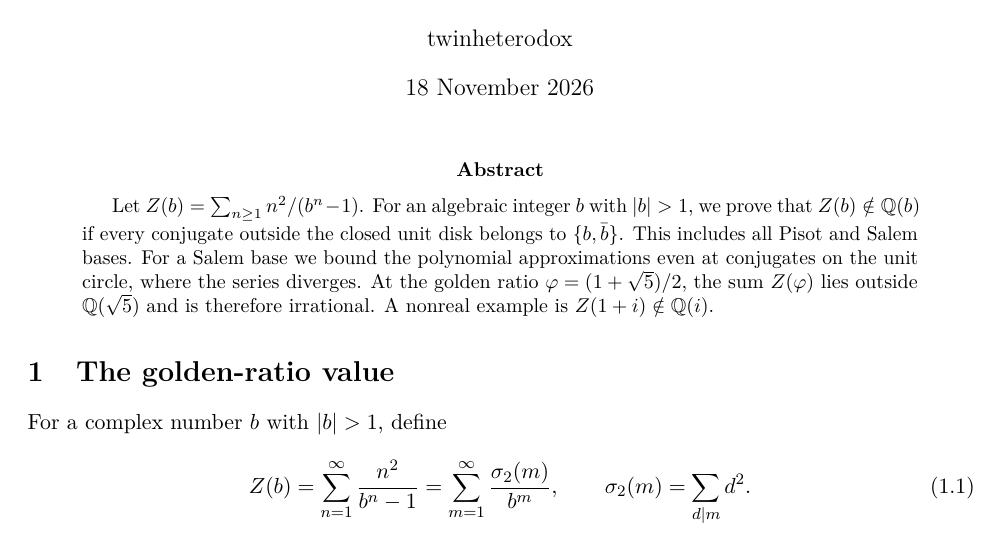
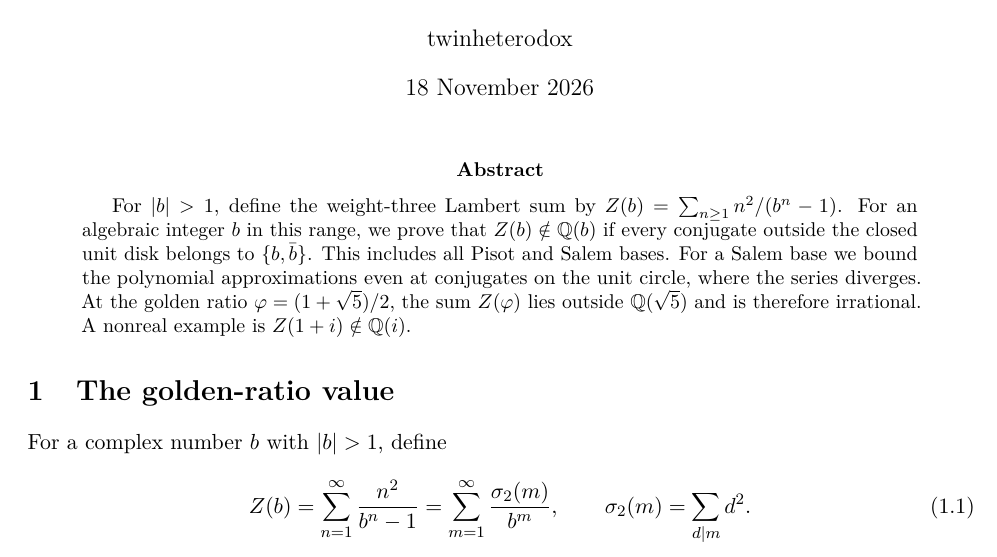
Before and after one commit to twinheterodox/algebraic-base-lambert-values, a LaTeX paper (paper/algebraic-base-lambert-values.tex): part of page 1 of 7, cut so that both start at the same text. Compiled offline with pdfLaTeX.

Commit message:
Name and define the weight-three Lambert sum in the abstract

```diff
--- a/paper/algebraic-base-lambert-values.tex
+++ b/paper/algebraic-base-lambert-values.tex
@@ -26,8 +26,9 @@
 \maketitle
 
 \begin{abstract}
-Let \(Z(b)=\sum_{n\ge1}n^2/(b^n-1)\). For an algebraic integer \(b\)
-with \(|b|>1\), we prove that \(Z(b)\notin\Q(b)\) if every conjugate
+For \(|b|>1\), define the weight-three Lambert sum by
+\(Z(b)=\sum_{n\ge1}n^2/(b^n-1)\). For an algebraic integer \(b\)
+in this range, we prove that \(Z(b)\notin\Q(b)\) if every conjugate
 outside the closed unit disk belongs to \(\{b,\bar b\}\). This includes
 all Pisot and Salem bases. For a Salem base we bound the polynomial
 approximations even at conjugates on the unit circle, where the series
```
Also changed, not shown: output/pdf/algebraic-base-lambert-values.pdf, 1 other file.
